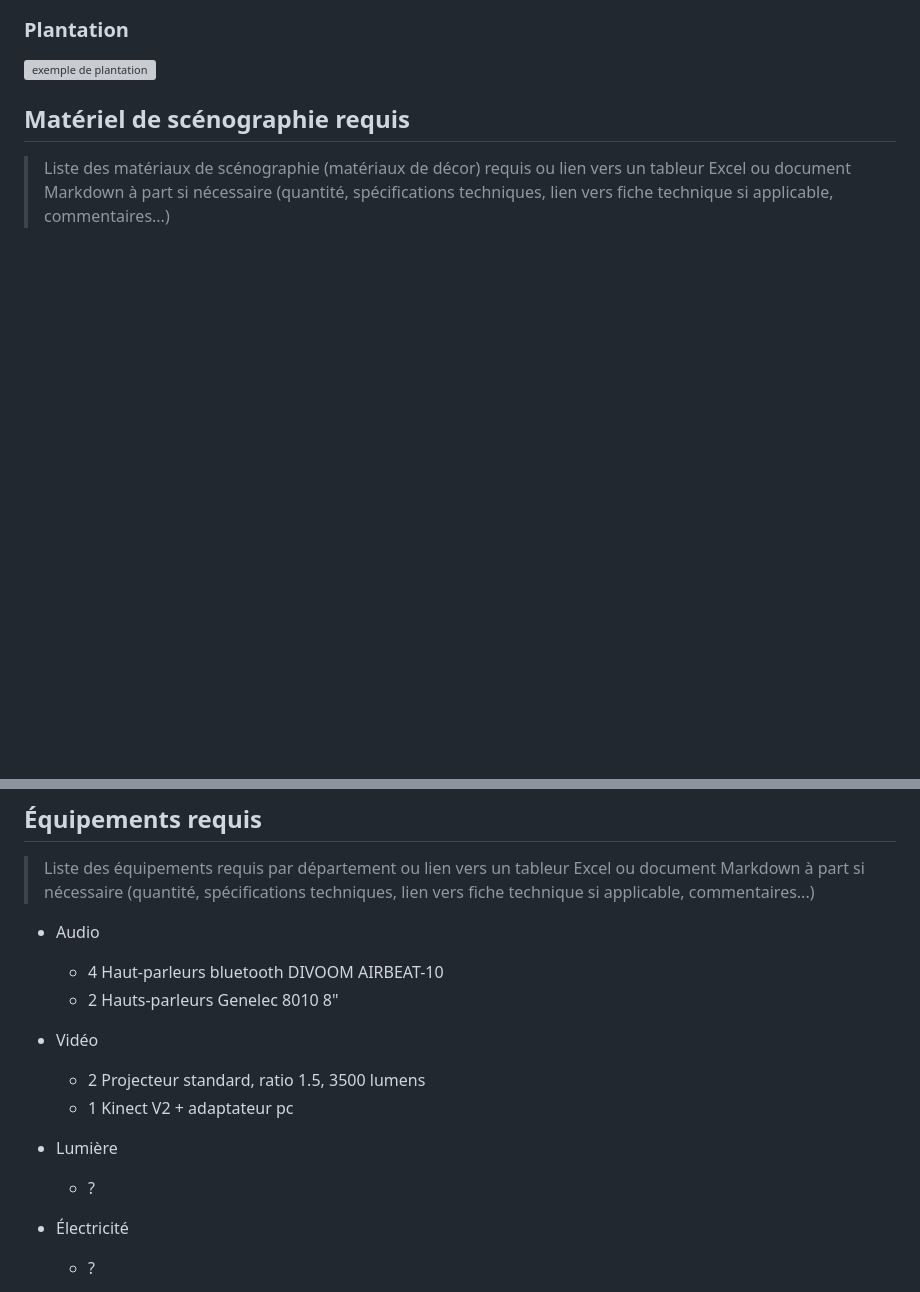
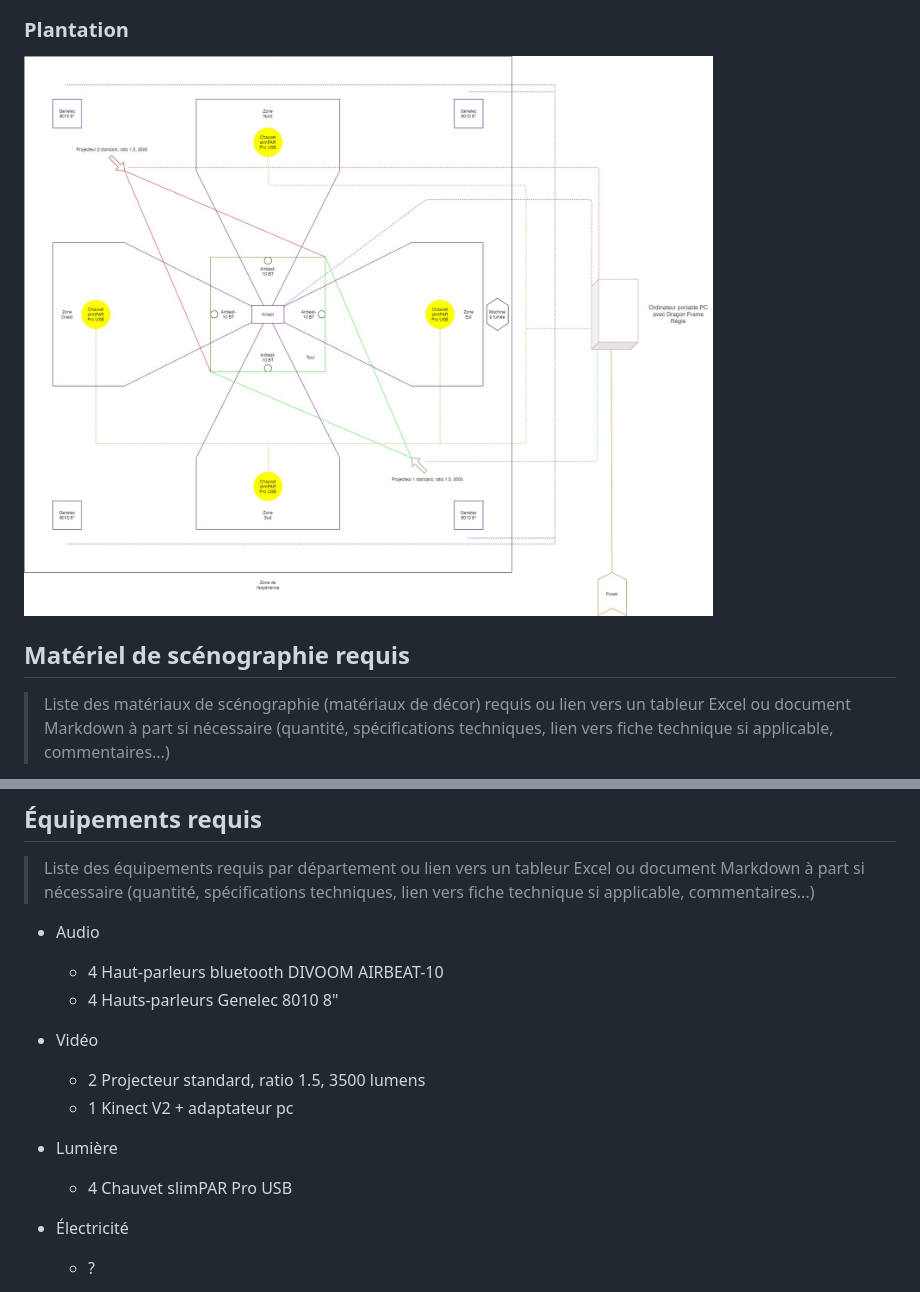
Before and after one commit to Quollector/Spooky-tower, a Markdown page: docs/preproduction/README.md, 2 parts joined by grey strips. GitHub-like rendering; pictures changed too: docs/preproduction/medias/plantation.jpg (added); blank space fills up the shorter version; grey boxes are pictures that could not be loaded.

Commit message:
Journal et preprod update

```diff
--- a/docs/preproduction/README.md
+++ b/docs/preproduction/README.md
@@ -72,7 +72,7 @@ Voir colonne *Exemples de réalisation* dans l'[Inventaire du contenu à intégr
 
 ### Plantation
 
-![exemple de plantation](medias/o3_plantation.svg)
+![exemple de plantation](medias/plantation.jpg)
 
 ## Matériel de scénographie requis
 
@@ -85,14 +85,14 @@ Voir colonne *Exemples de réalisation* dans l'[Inventaire du contenu à intégr
 
 * Audio
     * 4 Haut-parleurs bluetooth DIVOOM AIRBEAT-10
-    * 2 Hauts-parleurs Genelec 8010 8"
+    * 4 Hauts-parleurs Genelec 8010 8"
 
 * Vidéo
     * 2 Projecteur standard, ratio 1.5, 3500 lumens
     * 1 Kinect V2 + adaptateur pc
 
 * Lumière
-    * ?
+    * 4 Chauvet slimPAR Pro USB
 
 * Électricité
     * ?
```
Also changed, not shown: docs/journal/journal_antoine_allard.md (+13 -2 lines), docs/journal/medias/plantation.jpg (added).
